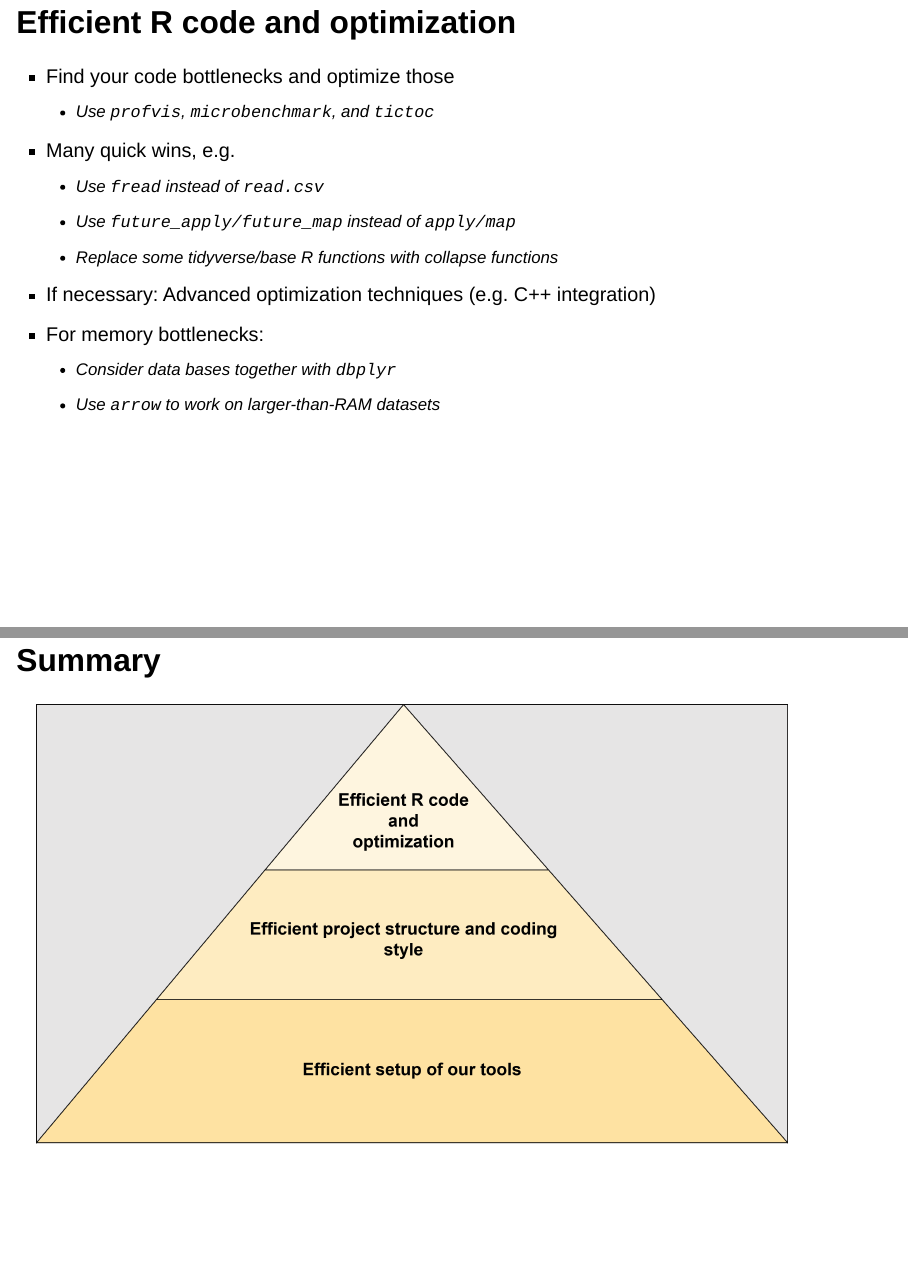
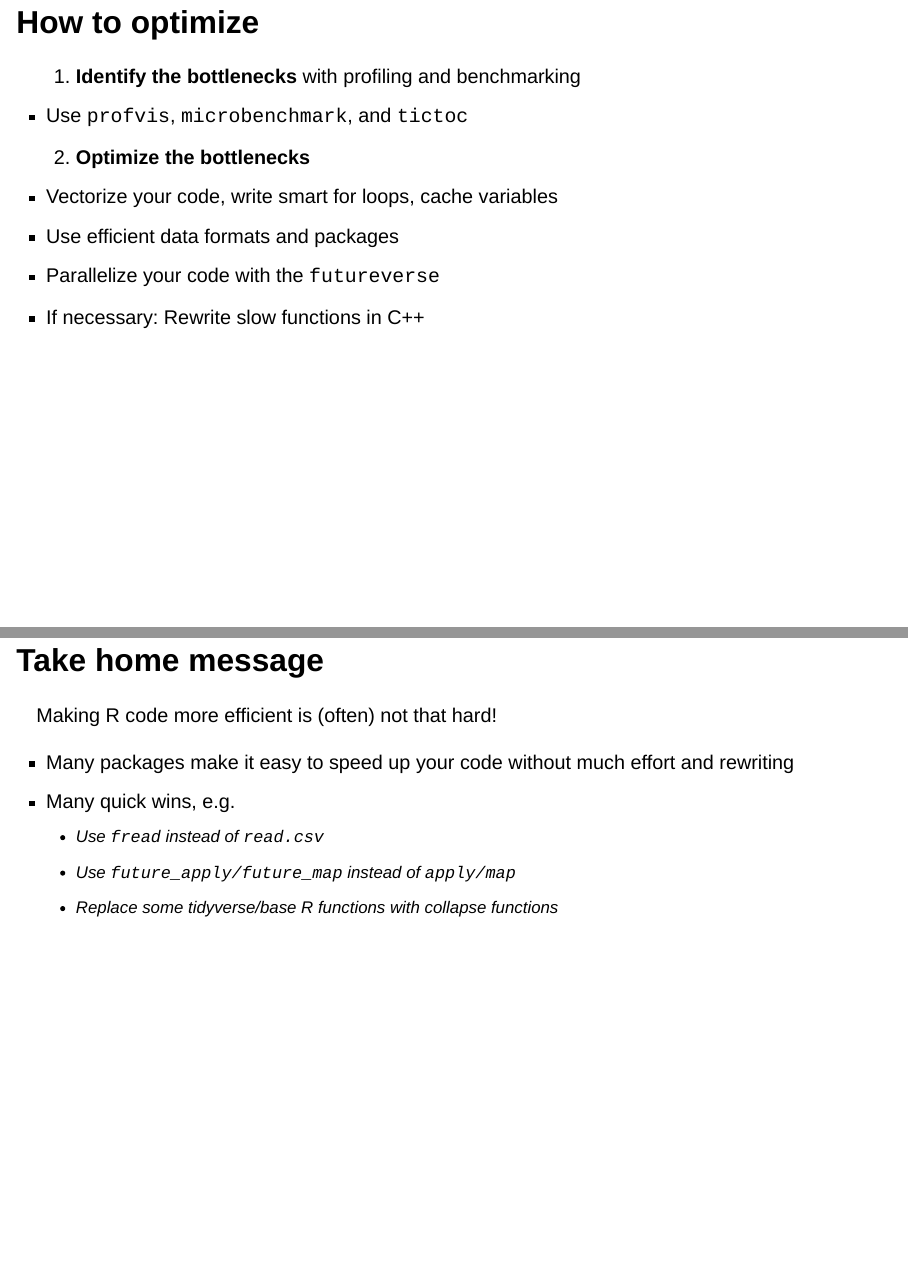
Before and after one commit to selinaZitrone/efficient-r-ukraine, a Quarto document (slides.qmd): pages 65 and 66 of 73, joined at a grey line. Rendered offline with R 4.5, knitr and Pandoc in place of Quarto, with nearby package versions; drawn as Slidy slides in place of the format the file asks for; code that draws random numbers runs with fixed seeds of ours; some code elsewhere in the file could not run offline.

Commit message:
Update slides

```diff
--- a/slides.qmd
+++ b/slides.qmd
@@ -1320,23 +1315,38 @@ summary(compare_rcpp, unit = "relative")
 
 # Summary {.inverse}
 
-## Efficient R code and optimization
+## How to optimize
 
-- Find your code bottlenecks and optimize those
+:::{.nonincremental}
+
+:::{.fragment}
+
+1. **Identify the bottlenecks** with profiling and benchmarking
   - Use `profvis`, `microbenchmark`, and `tictoc`
+
+:::
+
+:::{.fragment}
+
+2. **Optimize the bottlenecks**
+  - Vectorize your code, write smart for loops, cache variables
+  - Use efficient data formats and packages
+  - Parallelize your code with the `futureverse`
+  - If necessary: Rewrite slow functions in C++
+
+:::
+
+:::
+
+## Take home message
+
+Making R code more efficient is (often) not that hard!
+
+- Many packages make it easy to speed up your code without much effort and rewriting
 - Many quick wins, e.g.
   - Use `fread` instead of `read.csv`
   - Use `future_apply/future_map` instead of `apply/map`
   - Replace some tidyverse/base R functions with collapse functions
-- If necessary: Advanced optimization techniques (e.g. C++ integration)
-- For memory bottlenecks:
-  - Consider data bases together with `dbplyr`
-  - Use `arrow` to work on larger-than-RAM datasets
-
-## Summary
-
-![](img/pyramid_text.png){width=90%}
-
 
 ## Thank you for your attention {background-image="img/grassland5.JPG"}
 Questions?
```
Also changed, not shown: slides.qmd (23 more changed lines).
